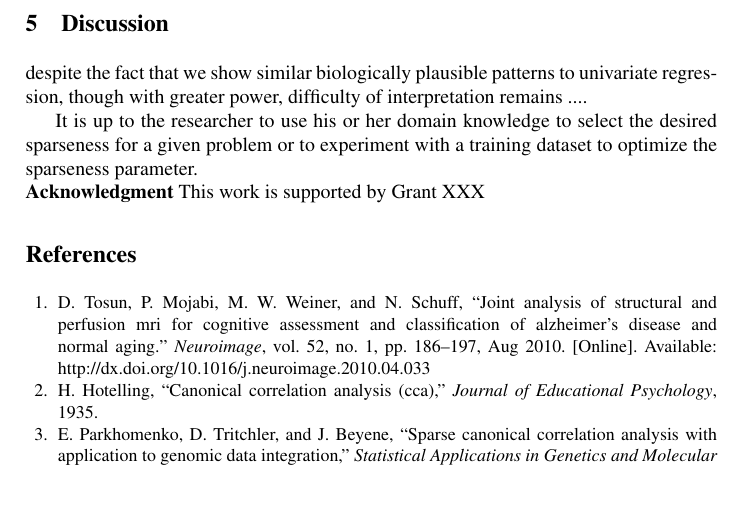
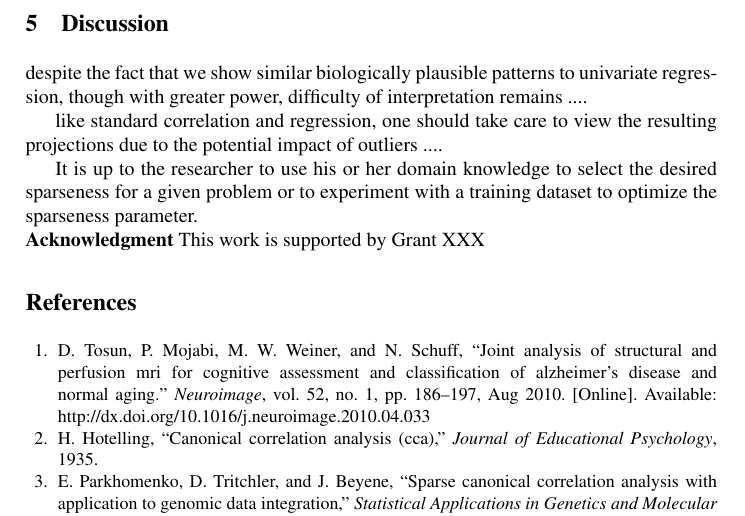
Before and after one commit to stnava/sccan, a LaTeX paper (doc/psccan.tex): part of page 7 of 7, cut so that both start at the same text, the shorter picture padded with empty space. Compiled offline with pdfLaTeX; a missing bibliography style is replaced by a similar one.

```diff
--- a/doc/psccan.tex
+++ b/doc/psccan.tex
@@ -417,6 +417,9 @@
 regression, though with greater power,
 difficulty of interpretation remains ....
 
+like standard correlation and regression, one should take care to view the resulting
+projections due to the potential impact of outliers ....
+
 It is up to
 the researcher to use his or her domain knowledge to select the
 desired sparseness for a given problem or to experiment with a
```
